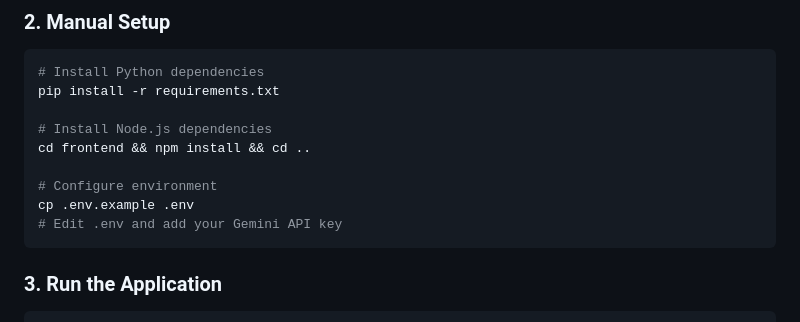
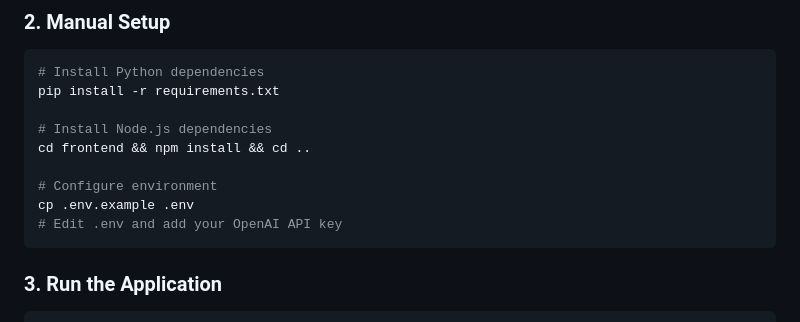
Before and after one commit to kos-ience/mle-experian-challenge-market_validator_api, a Markdown page: README.md, the part around the change. GitHub-like rendering.

````diff
--- a/README.md
+++ b/README.md
@@ -25,7 +25,7 @@ cd frontend && npm install && cd ..
 
 # Configure environment
 cp .env.example .env
-# Edit .env and add your Gemini API key
+# Edit .env and add your OpenAI API key
 ```
 
 ### 3. Run the Application
````
